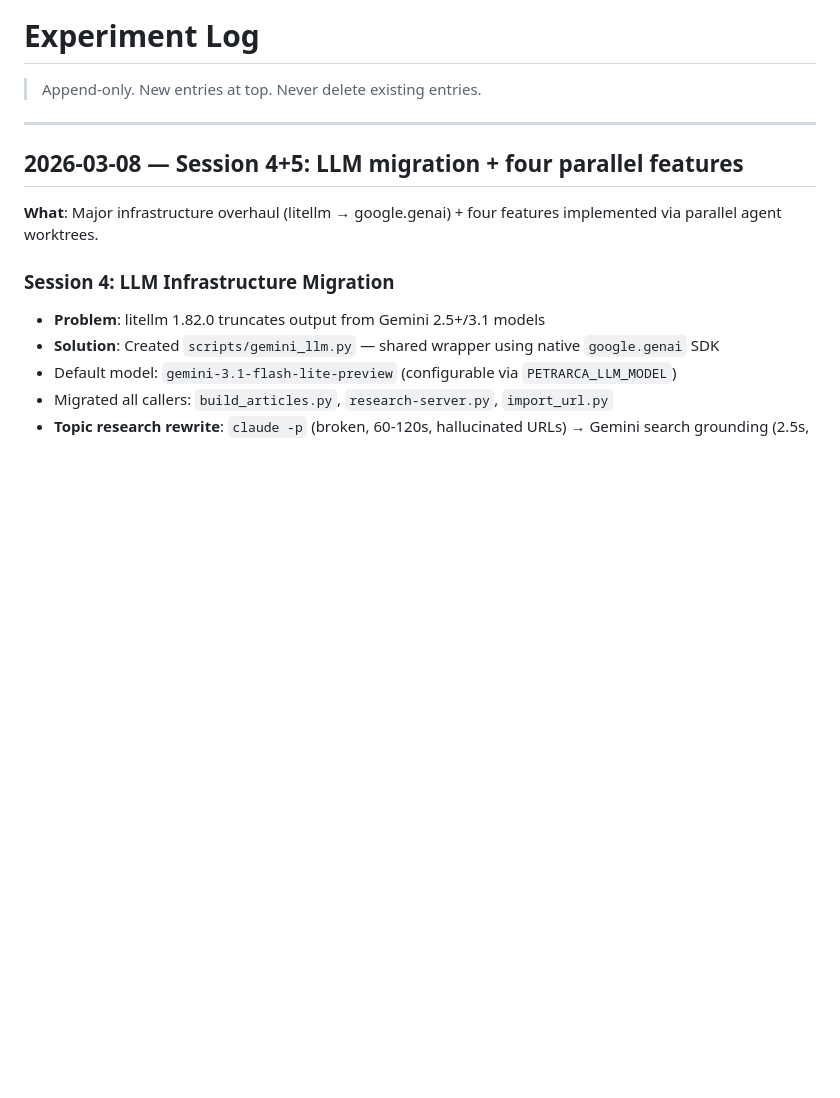
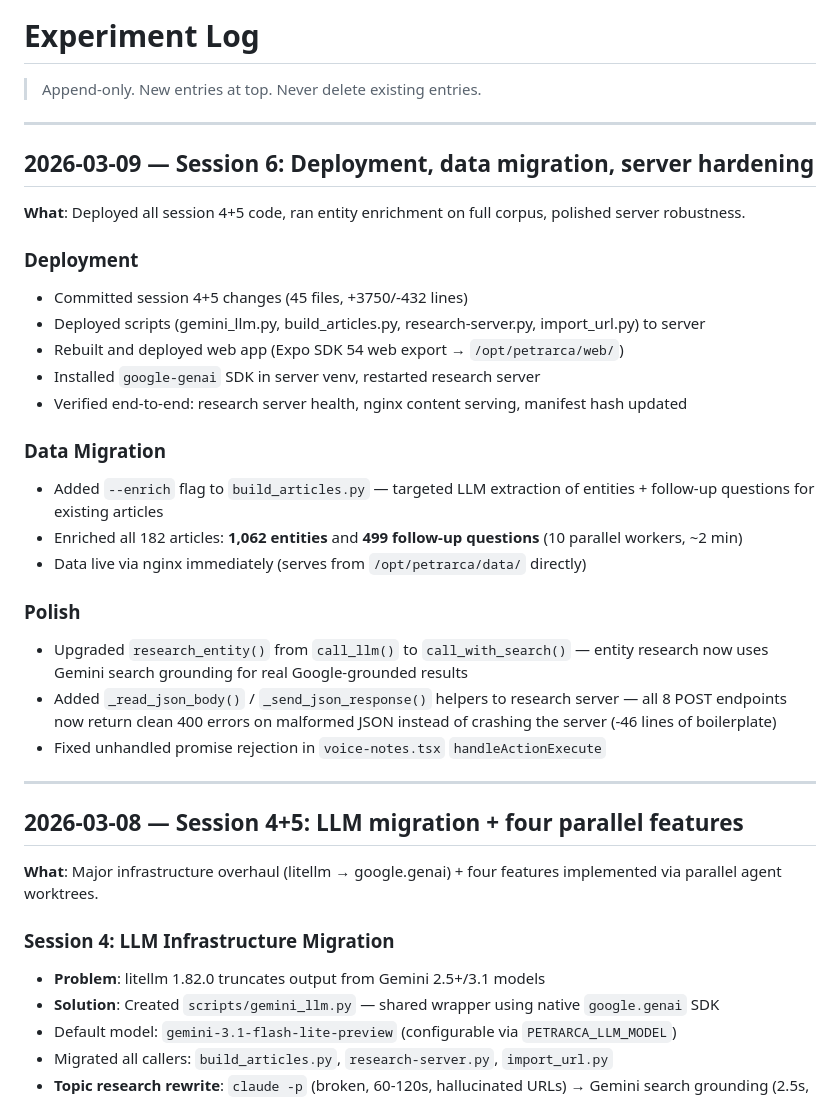
Before and after one commit to houshuang/petrarca, a Markdown page: research/experiment-log.md, the part around the change. Rendered like a GitHub page; blank space fills up the shorter version.

Commit message:
Update docs with session 6: deployment, enrichment, server hardening
Co-Authored-By: Claude Opus 4.6 <noreply@anthropic.com>

```diff
--- a/research/experiment-log.md
+++ b/research/experiment-log.md
@@ -1,6 +1,29 @@
 # Experiment Log
 
 > Append-only. New entries at top. Never delete existing entries.
+
+---
+
+## 2026-03-09 — Session 6: Deployment, data migration, server hardening
+
+**What**: Deployed all session 4+5 code, ran entity enrichment on full corpus, polished server robustness.
+
+### Deployment
+- Committed session 4+5 changes (45 files, +3750/-432 lines)
+- Deployed scripts (gemini_llm.py, build_articles.py, research-server.py, import_url.py) to server
+- Rebuilt and deployed web app (Expo SDK 54 web export → `/opt/petrarca/web/`)
+- Installed `google-genai` SDK in server venv, restarted research server
+- Verified end-to-end: research server health, nginx content serving, manifest hash updated
+
+### Data Migration
+- Added `--enrich` flag to `build_articles.py` — targeted LLM extraction of entities + follow-up questions for existing articles
+- Enriched all 182 articles: **1,062 entities** and **499 follow-up questions** (10 parallel workers, ~2 min)
+- Data live via nginx immediately (serves from `/opt/petrarca/data/` directly)
+
+### Polish
+- Upgraded `research_entity()` from `call_llm()` to `call_with_search()` — entity research now uses Gemini search grounding for real Google-grounded results
+- Added `_read_json_body()` / `_send_json_response()` helpers to research server — all 8 POST endpoints now return clean 400 errors on malformed JSON instead of crashing the server (-46 lines of boilerplate)
+- Fixed unhandled promise rejection in `voice-notes.tsx` `handleActionExecute`
 
 ---
 
```
Also changed, not shown: research/implementation-status.md (+6 -5 lines).
